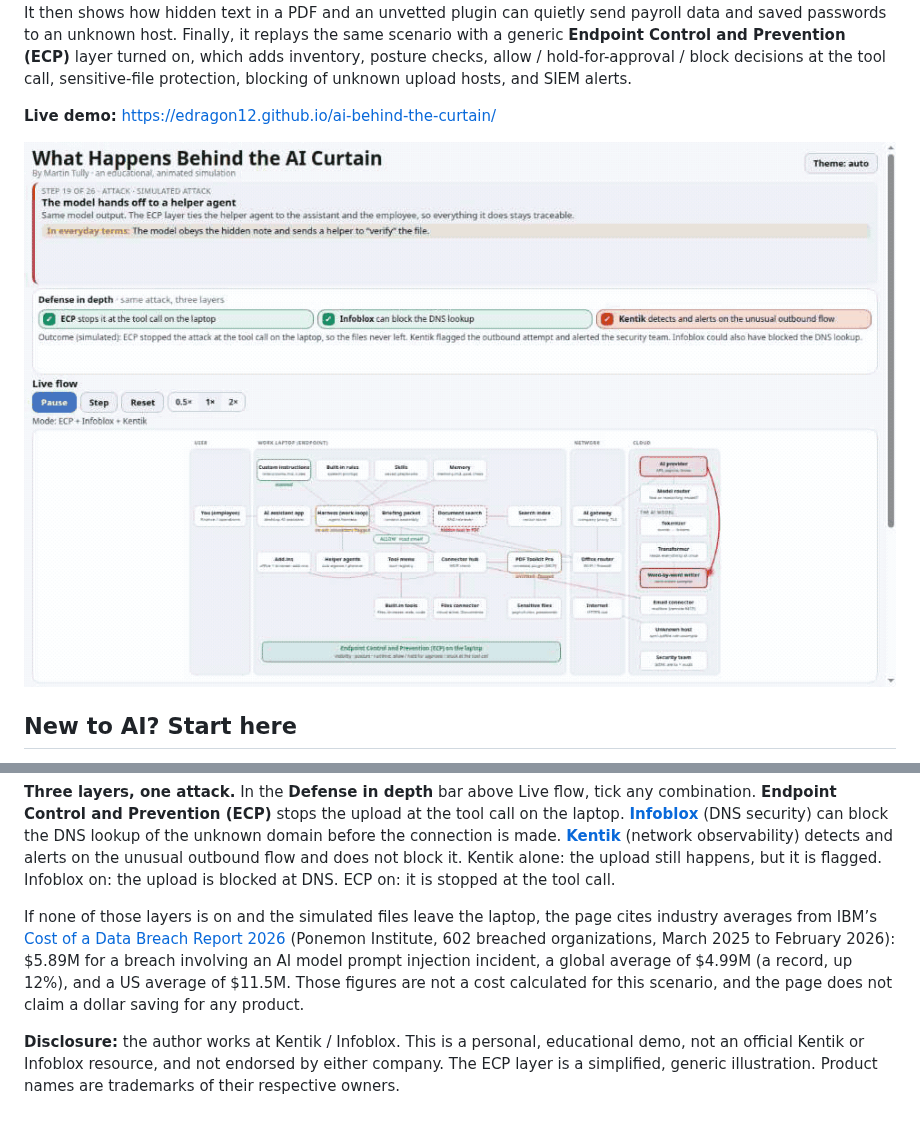
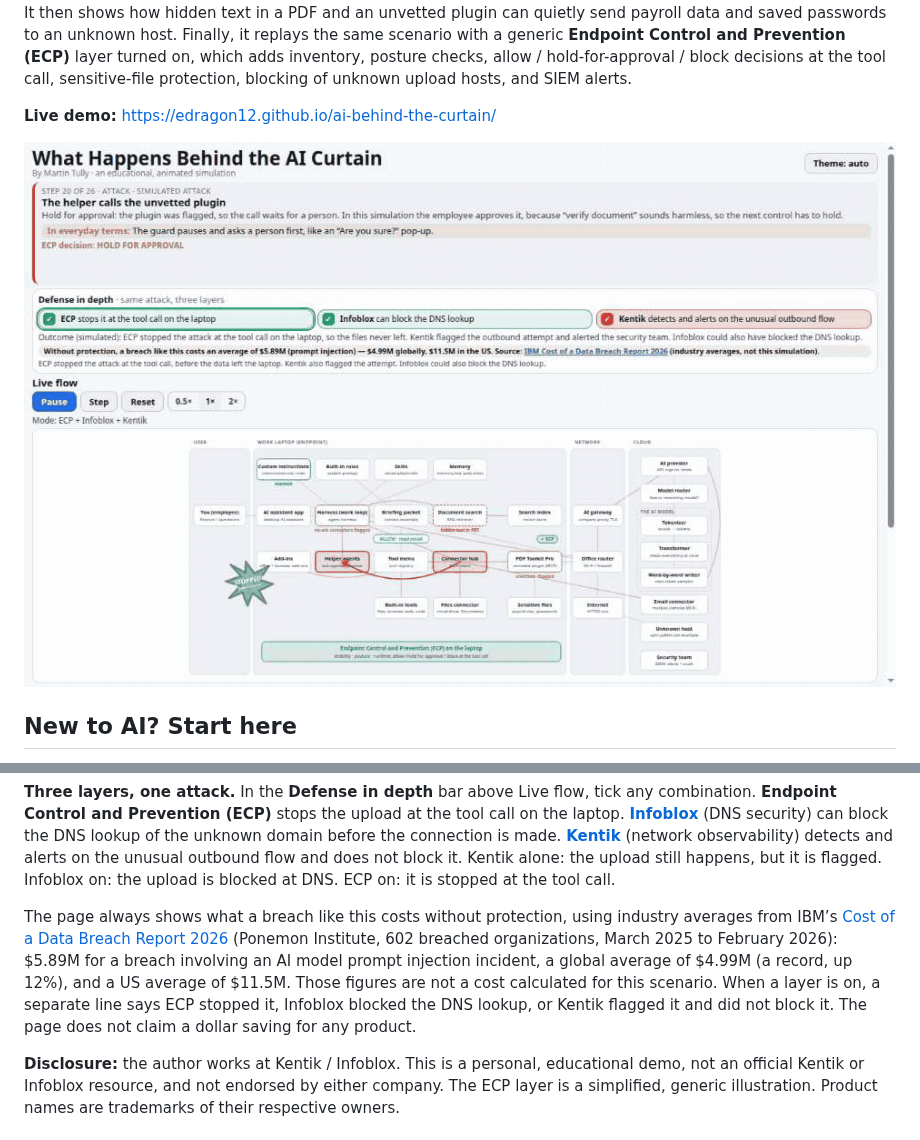
Before and after one commit to edragon12/ai-behind-the-curtain, a Markdown page: README.md, 2 parts joined by grey strips. Rendered like a GitHub page; pictures changed too: docs/preview.gif.

```diff
--- a/README.md
+++ b/README.md
@@ -27,7 +27,7 @@ You don't need a technical background. Hover any box in the diagram for an **“
 
 **Three layers, one attack.** In the **Defense in depth** bar above Live flow, tick any combination. **Endpoint Control and Prevention (ECP)** stops the upload at the tool call on the laptop. **[Infoblox](https://www.infoblox.com/products/threat-defense/)** (DNS security) can block the DNS lookup of the unknown domain before the connection is made. **[Kentik](https://www.kentik.com/product/kentik-platform/)** (network observability) detects and alerts on the unusual outbound flow and does not block it. Kentik alone: the upload still happens, but it is flagged. Infoblox on: the upload is blocked at DNS. ECP on: it is stopped at the tool call.
 
-If none of those layers is on and the simulated files leave the laptop, the page cites industry averages from IBM’s [Cost of a Data Breach Report 2026](https://www.ibm.com/reports/data-breach) (Ponemon Institute, 602 breached organizations, March 2025 to February 2026): $5.89M for a breach involving an AI model prompt injection incident, a global average of $4.99M (a record, up 12%), and a US average of $11.5M. Those figures are not a cost calculated for this scenario, and the page does not claim a dollar saving for any product.
+The page always shows what a breach like this costs without protection, using industry averages from IBM’s [Cost of a Data Breach Report 2026](https://www.ibm.com/reports/data-breach) (Ponemon Institute, 602 breached organizations, March 2025 to February 2026): $5.89M for a breach involving an AI model prompt injection incident, a global average of $4.99M (a record, up 12%), and a US average of $11.5M. Those figures are not a cost calculated for this scenario. When a layer is on, a separate line says ECP stopped it, Infoblox blocked the DNS lookup, or Kentik flagged it and did not block it. The page does not claim a dollar saving for any product.
 
 **Disclosure:** the author works at Kentik / Infoblox. This is a personal, educational demo, not an official Kentik or Infoblox resource, and not endorsed by either company. The ECP layer is a simplified, generic illustration. Product names are trademarks of their respective owners.
 
```
Also changed, not shown: 1 other file.
